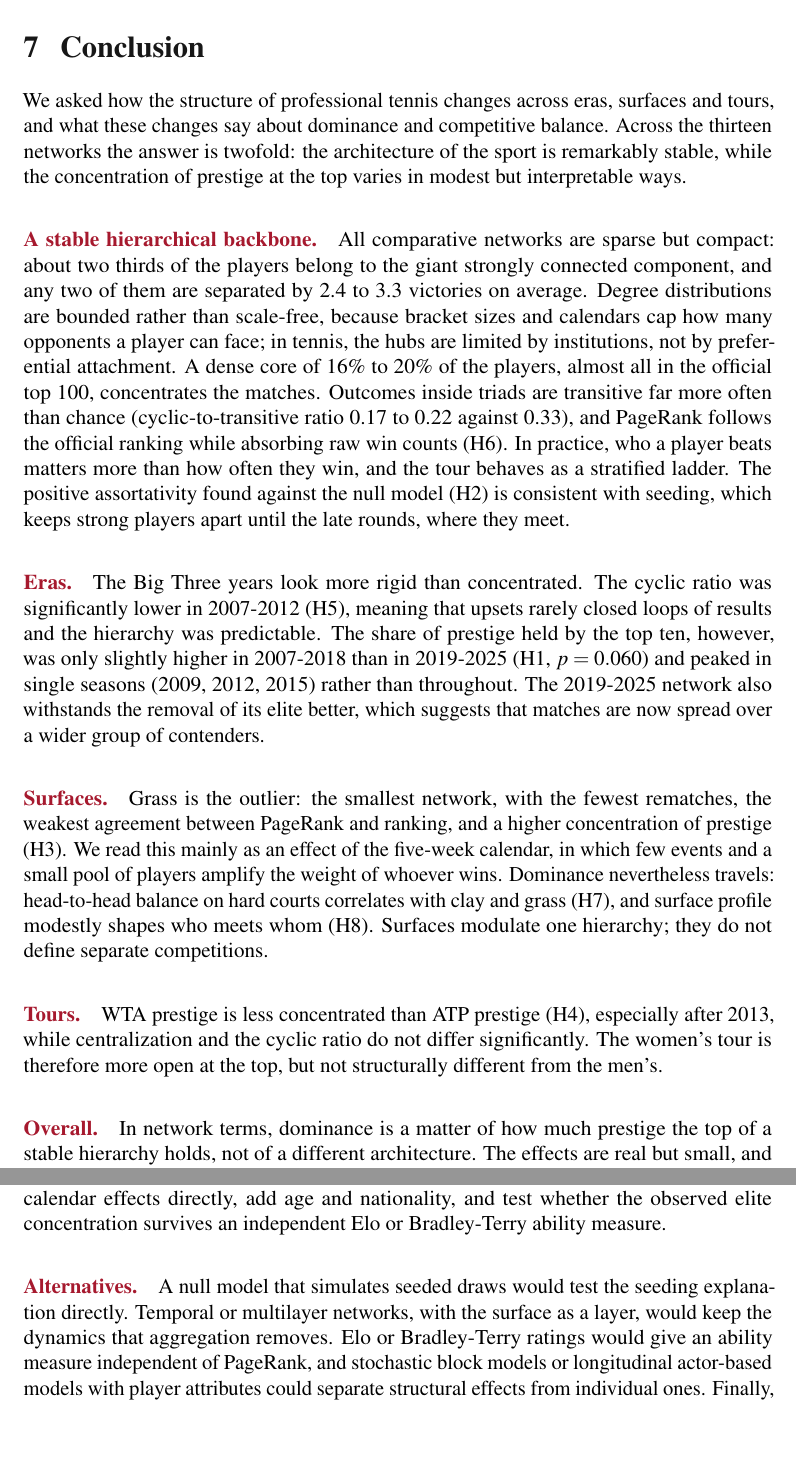
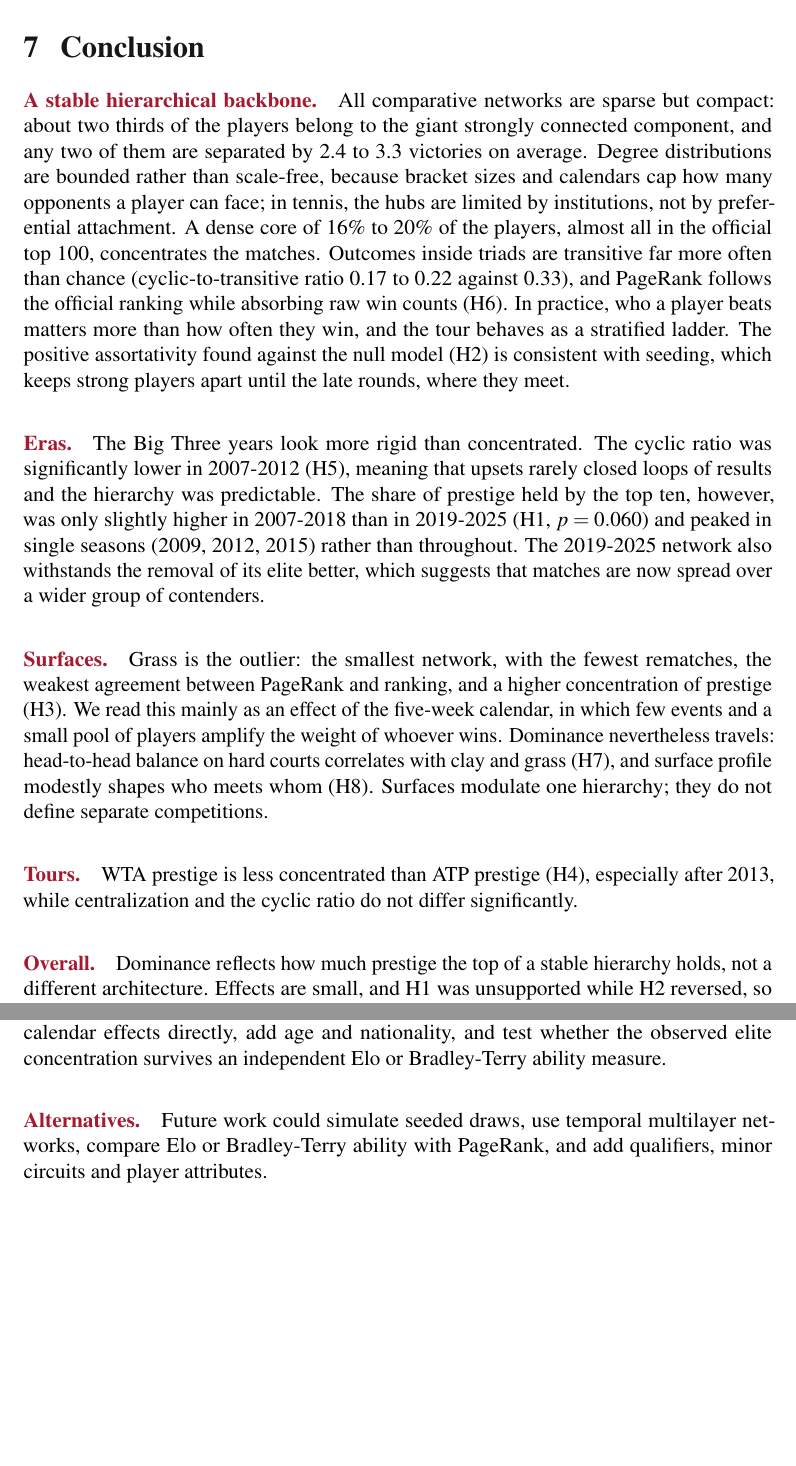
Before and after one commit to FrancescoCastaldi/tennis-network-analysis, a LaTeX document (report/main.tex): two parts of pages 18 and 19 of 20, joined at a grey line, cut so that both start at the same text, the shorter picture padded with empty space. Compiled offline with pdfLaTeX.

Commit message:
fix(report): trim nonessential conclusion text
Co-authored-by: Copilot App <223556219+Copilot@users.noreply.github.com>

```diff
--- a/report/main.tex
+++ b/report/main.tex
@@ -385,17 +385,15 @@ Guided by the multi-level testing framework of course slide L04, we test relatio
 \section{Conclusion}
 \label{conclusion}
 
-We asked how the structure of professional tennis changes across eras, surfaces and tours, and what these changes say about dominance and competitive balance. Across the thirteen networks the answer is twofold: the architecture of the sport is remarkably stable, while the concentration of prestige at the top varies in modest but interpretable ways.
-
 \paragraph{A stable hierarchical backbone.} All comparative networks are sparse but compact: about two thirds of the players belong to the giant strongly connected component, and any two of them are separated by 2.4 to 3.3 victories on average. Degree distributions are bounded rather than scale-free, because bracket sizes and calendars cap how many opponents a player can face; in tennis, the hubs are limited by institutions, not by preferential attachment. A dense core of 16\% to 20\% of the players, almost all in the official top 100, concentrates the matches. Outcomes inside triads are transitive far more often than chance (cyclic-to-transitive ratio 0.17 to 0.22 against 0.33), and PageRank follows the official ranking while absorbing raw win counts (H6). In practice, who a player beats matters more than how often they win, and the tour behaves as a stratified ladder. The positive assortativity found against the null model (H2) is consistent with seeding, which keeps strong players apart until the late rounds, where they meet.
 
 \paragraph{Eras.} The Big Three years look more rigid than concentrated. The cyclic ratio was significantly lower in 2007-2012 (H5), meaning that upsets rarely closed loops of results and the hierarchy was predictable. The share of prestige held by the top ten, however, was only slightly higher in 2007-2018 than in 2019-2025 (H1, $p = 0.060$) and peaked in single seasons (2009, 2012, 2015) rather than throughout. The 2019-2025 network also withstands the removal of its elite better, which suggests that matches are now spread over a wider group of contenders.
 
 \paragraph{Surfaces.} Grass is the outlier: the smallest network, with the fewest rematches, the weakest agreement between PageRank and ranking, and a higher concentration of prestige (H3). We read this mainly as an effect of the five-week calendar, in which few events and a small pool of players amplify the weight of whoever wins. Dominance nevertheless travels: head-to-head balance on hard courts correlates with clay and grass (H7), and surface profile modestly shapes who meets whom (H8). Surfaces modulate one hierarchy; they do not define separate competitions.
 
-\paragraph{Tours.} WTA prestige is less concentrated than ATP prestige (H4), especially after 2013, while centralization and the cyclic ratio do not differ significantly. The women's tour is therefore more open at the top, but not structurally different from the men's.
+\paragraph{Tours.} WTA prestige is less concentrated than ATP prestige (H4), especially after 2013, while centralization and the cyclic ratio do not differ significantly.
 
-\paragraph{Overall.} In network terms, dominance is a matter of how much prestige the top of a stable hierarchy holds, not of a different architecture. The effects are real but small, and two hypotheses did not behave as expected (H1 not supported, H2 reversed). The popular picture of an overwhelming Big Three era is therefore only partly visible in the structure of the results.
+\paragraph{Overall.} Dominance reflects how much prestige the top of a stable hierarchy holds, not a different architecture. Effects are small, and H1 was unsupported while H2 reversed, so the Big Three picture is only partly visible.
 
 \section{Critique}
 \label{critique}
@@ -414,7 +412,7 @@ surface and calendar effects directly, add age and nationality, and test whether
 observed elite concentration survives an independent Elo or Bradley-Terry ability
 measure.
 
-\paragraph{Alternatives.} A null model that simulates seeded draws would test the seeding explanation directly. Temporal or multilayer networks, with the surface as a layer, would keep the dynamics that aggregation removes. Elo or Bradley-Terry ratings would give an ability measure independent of PageRank, and stochastic block models or longitudinal actor-based models with player attributes could separate structural effects from individual ones. Finally, adding qualifiers and minor circuits would show how robust our conclusions are to the boundary of the network.
+\paragraph{Alternatives.} Future work could simulate seeded draws, use temporal multilayer networks, compare Elo or Bradley-Terry ability with PageRank, and add qualifiers, minor circuits and player attributes.
 
 
 
```
